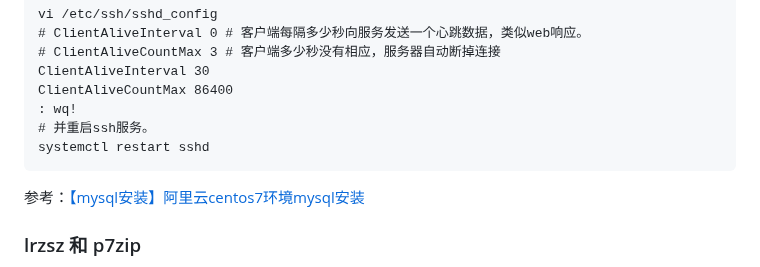
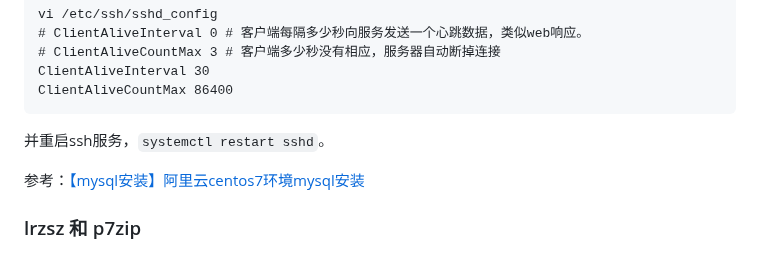
Before and after one commit to hoochanlon/scripts, a Markdown page: LINUXINTRO-0.md, the part around the change. Drawn GitHub-style.

````diff
--- a/LINUXINTRO-0.md
+++ b/LINUXINTRO-0.md
@@ -92,10 +92,9 @@ vi /etc/ssh/sshd_config
 # ClientAliveCountMax 3 # 客户端多少秒没有相应，服务器自动断掉连接
 ClientAliveInterval 30
 ClientAliveCountMax 86400
-: wq!
-# 并重启ssh服务。
-systemctl restart sshd
 ```
+
+并重启ssh服务，`systemctl restart sshd`。
 
 参考：[【mysql安装】阿里云centos7环境mysql安装](https://blog.csdn.net/b_ingram/article/details/122396363)
 
````
